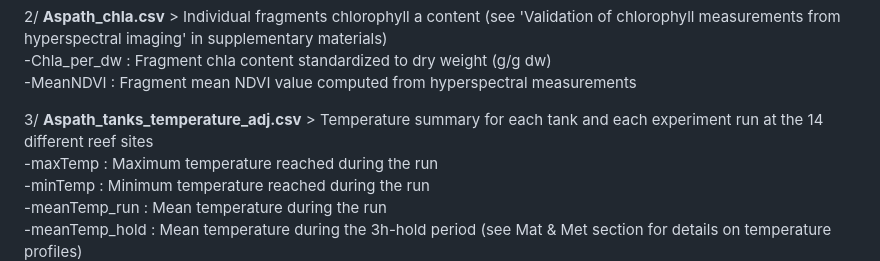
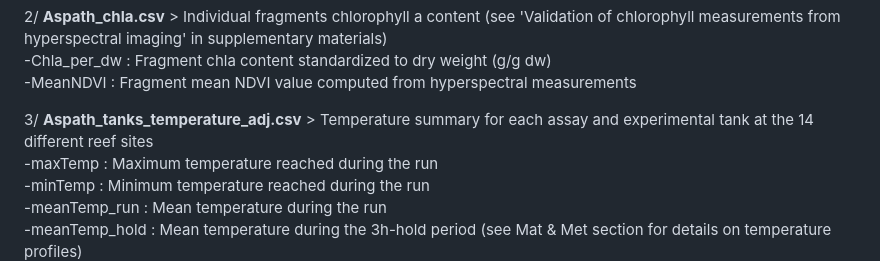
Before and after one commit to hde08/Aspat-GBR-HeatTolVar, a Markdown page: Data/README.md, the part around the change. Drawn GitHub-style.

```diff
--- a/Data/README.md
+++ b/Data/README.md
@@ -8,7 +8,7 @@
   -Chla_per_dw : Fragment chla content standardized to dry weight (g/g dw)
   -MeanNDVI : Fragment mean NDVI value computed from hyperspectral measurements
 
-3/ __Aspath_tanks_temperature_adj.csv__ > Temperature summary for each tank and each experiment run at the 14 different reef sites
+3/ __Aspath_tanks_temperature_adj.csv__ > Temperature summary for each assay and experimental tank at the 14 different reef sites
   -maxTemp : Maximum temperature reached during the run
   -minTemp : Minimum temperature reached during the run
   -meanTemp_run : Mean temperature during the run
```
